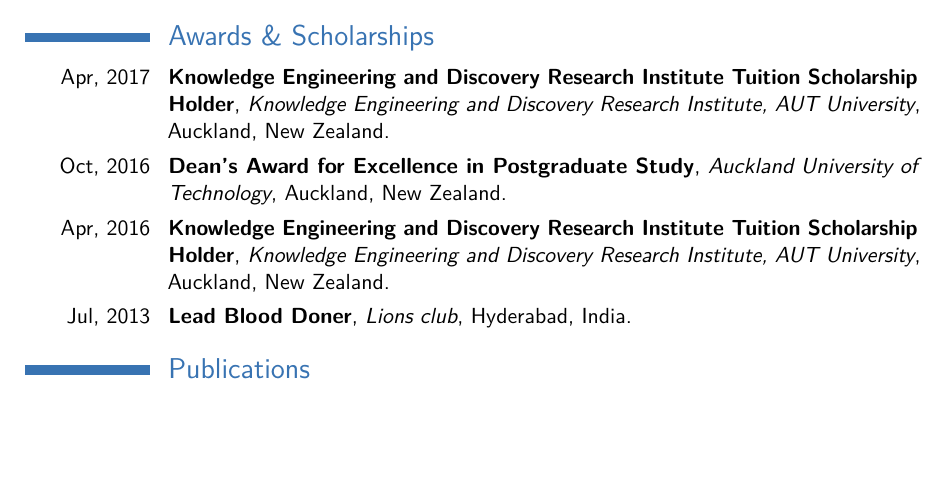
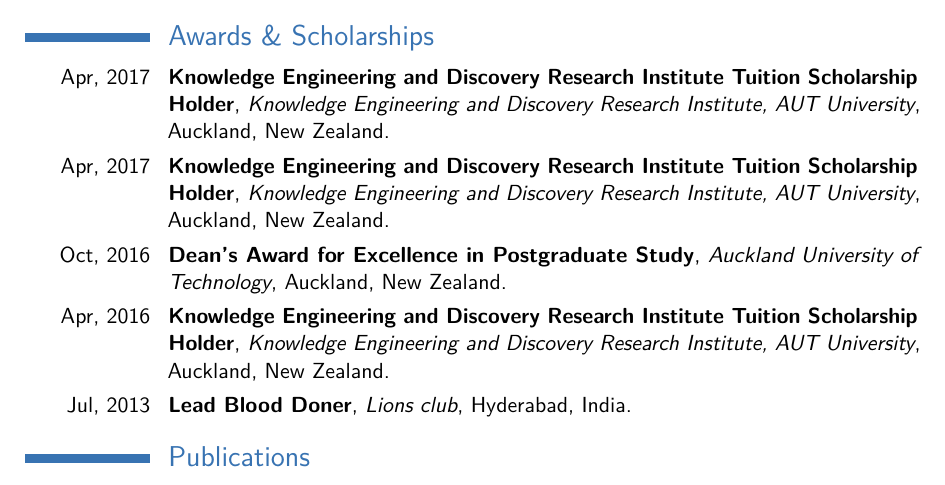
Before and after one commit to akshaybabloo/CV, a LaTeX CV (CV.tex): part of page 4 of 5, cut so that both start at the same text, the shorter picture padded with empty space. Compiled offline with pdfLaTeX; a LaTeX package or settings file that is missing is left out.

Commit message:
Scholarships added

```diff
--- a/CV.tex
+++ b/CV.tex
@@ -242,6 +242,9 @@
 % --------------------------------Awards & Scholarships---------------------------
 
 \section{Awards \& Scholarships}
+
+\cventry{Apr, 2017}{Knowledge Engineering and Discovery Research Institute Tuition Scholarship Holder}{Knowledge Engineering and Discovery Research Institute, AUT University}{Auckland, New Zealand}{}{}
+
 \cventry{Apr, 2017}{Knowledge Engineering and Discovery Research Institute Tuition Scholarship Holder}{Knowledge Engineering and Discovery Research Institute, AUT University}{Auckland, New Zealand}{}{}
 
 \cventry{Oct, 2016}{Dean’s Award for Excellence in Postgraduate Study}{Auckland University of Technology}{Auckland, New Zealand}{}{}
```
